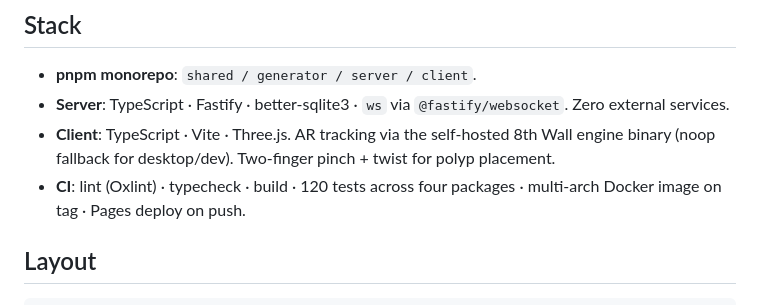
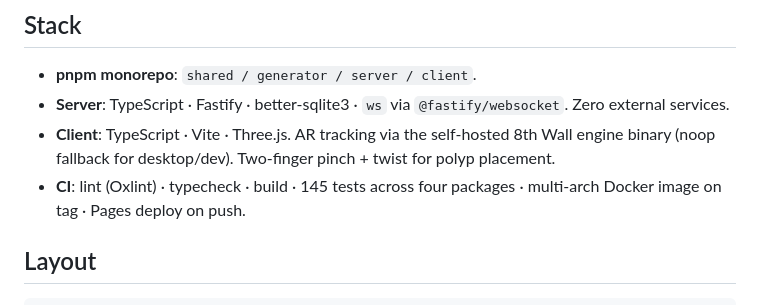
Before and after one commit to costajohnt/CoralReefAR, a Markdown page: README.md, the part around the change. Drawn GitHub-style.

```diff
--- a/README.md
+++ b/README.md
@@ -40,7 +40,7 @@ box behind Cloudflare Tunnel, or a $5/mo Fly.io VM, or anything in between.
 - **Client**: TypeScript · Vite · Three.js. AR tracking via the
   self-hosted 8th Wall engine binary (noop fallback for desktop/dev).
   Two-finger pinch + twist for polyp placement.
-- **CI**: lint (Oxlint) · typecheck · build · 120 tests across four
+- **CI**: lint (Oxlint) · typecheck · build · 145 tests across four
   packages · multi-arch Docker image on tag · Pages deploy on push.
 
 ## Layout
```
Also changed, not shown: INSTALL.md (+5 -6 lines), NEXT_STEPS.md (+2 -2 lines).
